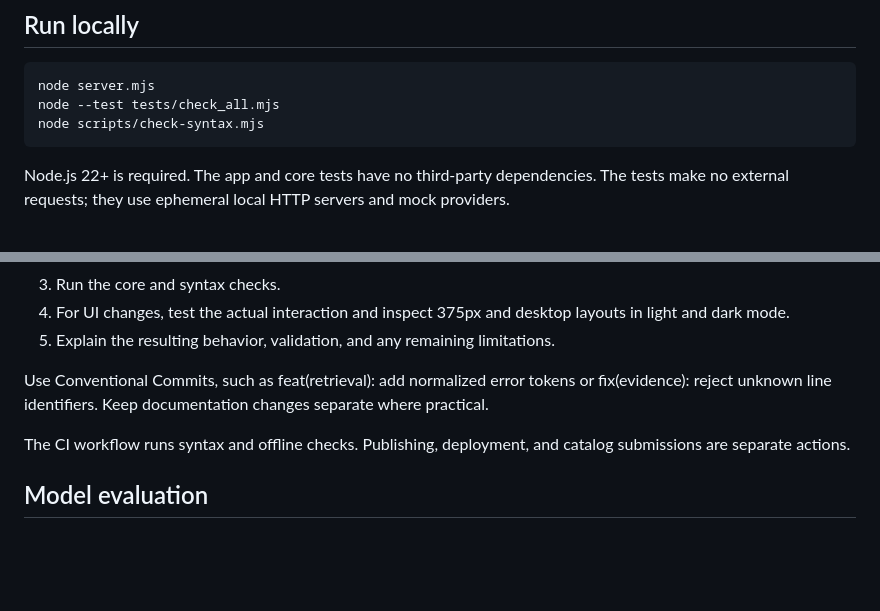
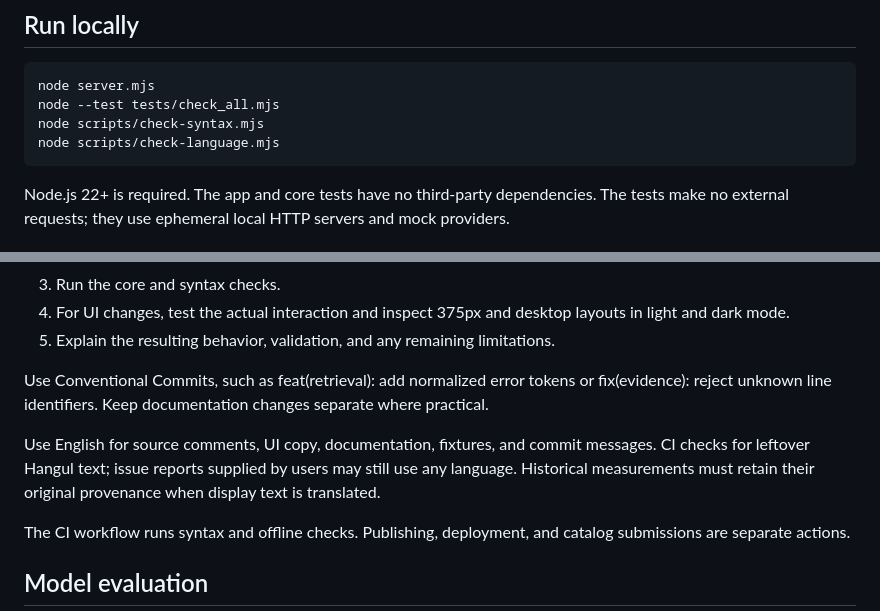
Before and after one commit to Patrick-SCH03/jev-issue-radar, a Markdown page: CONTRIBUTING.md, 2 parts joined by grey strips. GitHub-like rendering; blank space fills up the shorter version.

```diff
--- a/CONTRIBUTING.md
+++ b/CONTRIBUTING.md
@@ -8,6 +8,7 @@ Issue Radar is an experimental, evidence-based GitHub triage tool. Small, focuse
 node server.mjs
 node --test tests/check_all.mjs
 node scripts/check-syntax.mjs
+node scripts/check-language.mjs
 ~~~
 
 Node.js 22+ is required. The app and core tests have no third-party dependencies. The tests make no external requests; they use ephemeral local HTTP servers and mock providers.
@@ -31,6 +32,8 @@ Discuss large behavioral changes in an issue first. Include a concrete input, ex
 
 Use Conventional Commits, such as feat(retrieval): add normalized error tokens or fix(evidence): reject unknown line identifiers. Keep documentation changes separate where practical.
 
+Use English for source comments, UI copy, documentation, fixtures, and commit messages. CI checks for leftover Hangul text; issue reports supplied by users may still use any language. Historical measurements must retain their original provenance when display text is translated.
+
 The CI workflow runs syntax and offline checks. Publishing, deployment, and catalog submissions are separate actions.
 
 ## Model evaluation
```
Also changed, not shown: README.md (+5 -2 lines), SECURITY.md (added, +31 -0 lines), docs/SECURITY-PERFORMANCE.md (added, +60 -0 lines), docs/VALIDATION.md (+5 -3 lines), docs/demo.png, 1 other file.
